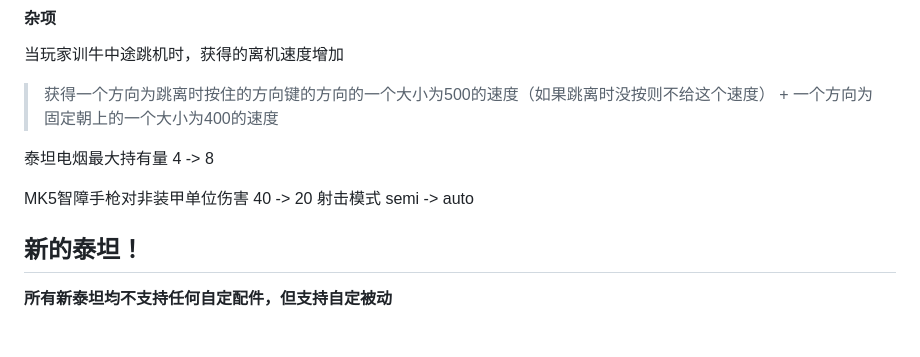
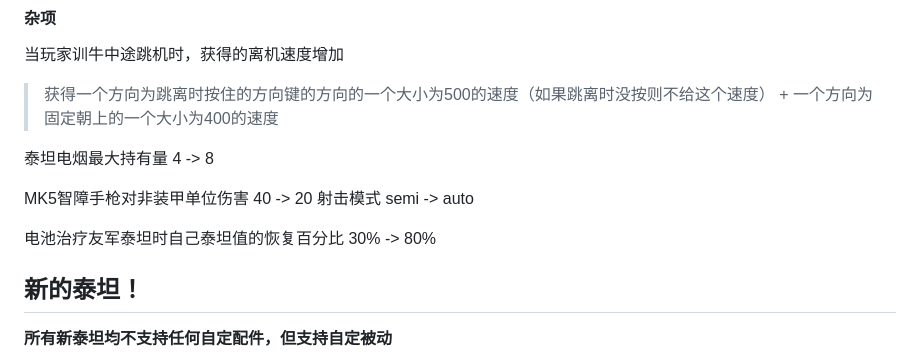
Before and after one commit to TheStarAndRiver/ifpdocs, a Markdown page: docs.md, the part around the change. GitHub-like rendering; blank space fills up the shorter version.

```diff
--- a/docs.md
+++ b/docs.md
@@ -95,6 +95,8 @@
 泰坦电烟最大持有量 4 -> 8
 
 MK5智障手枪对非装甲单位伤害 40 -> 20  射击模式 semi -> auto
+
+电池治疗友军泰坦时自己泰坦值的恢复百分比 30% -> 80%
 
 ## 新的泰坦！
 
```
